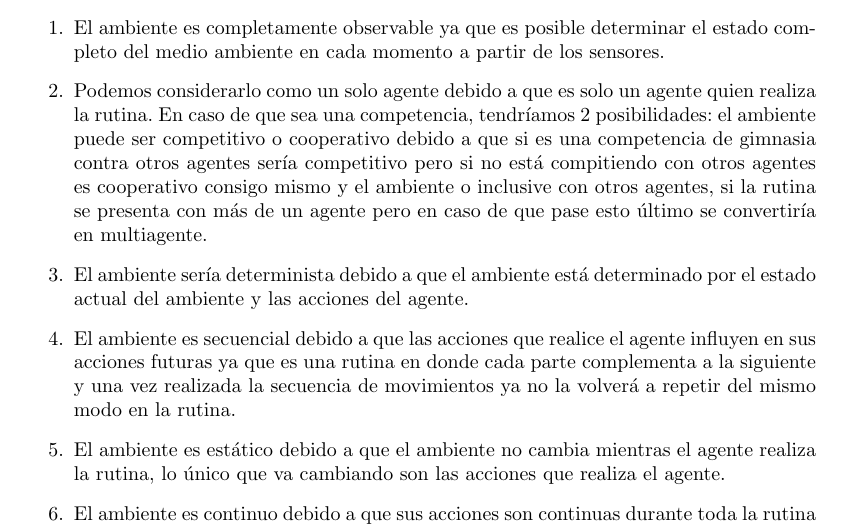
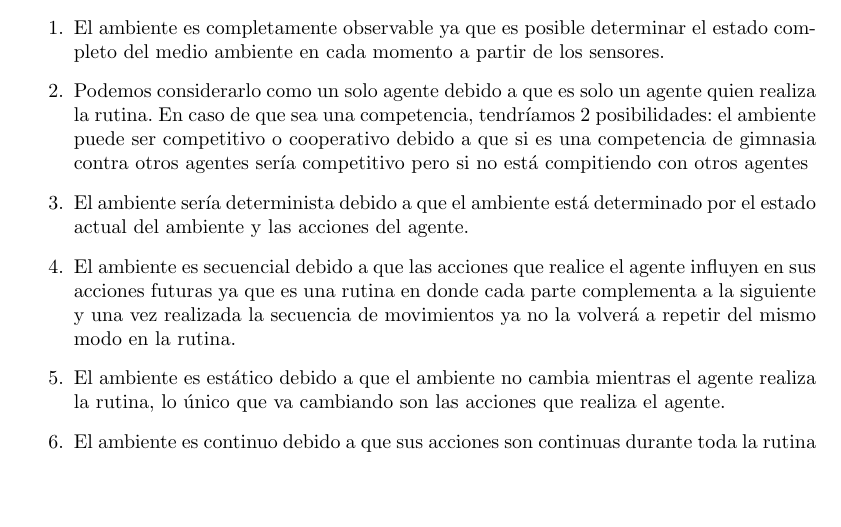
Before and after one commit to JuanEcheagaray75/Eq7-Agentes-inteligentes, a LaTeX problem sheet (tarea1/main.tex): part of page 2 of 10, cut so that both start at the same text, the shorter picture padded with empty space. Compiled offline with pdfLaTeX.

Commit message:
rm cooperativo from rutina gimnasio

```diff
--- a/tarea1/main.tex
+++ b/tarea1/main.tex
@@ -67,7 +67,7 @@
             \subsubsection{Entorno}
                 \begin{enumerate}
                     \item El ambiente es completamente observable ya que es posible determinar el estado completo del medio ambiente en cada momento a partir de los sensores.
-                    \item Podemos considerarlo como un solo agente debido a que es solo un agente quien realiza la rutina. En caso de que sea una competencia, tendríamos 2 posibilidades: el ambiente puede ser competitivo o cooperativo debido a que si es una competencia de gimnasia contra otros agentes sería competitivo pero si no está compitiendo con otros agentes es cooperativo consigo mismo y el ambiente o inclusive con otros agentes, si la rutina se presenta con más de un agente pero en caso de que pase esto último se convertiría en multiagente.
+                    \item Podemos considerarlo como un solo agente debido a que es solo un agente quien realiza la rutina. En caso de que sea una competencia, tendríamos 2 posibilidades: el ambiente puede ser competitivo o cooperativo debido a que si es una competencia de gimnasia contra otros agentes sería competitivo pero si no está compitiendo con otros agentes
                     \item El ambiente sería determinista debido a que el ambiente está determinado por el estado actual del ambiente y las acciones del agente.
                     \item El ambiente es secuencial debido a que las acciones que realice el agente influyen en sus acciones futuras ya que es una rutina en donde cada parte complementa a la siguiente y una vez realizada la secuencia de movimientos ya no la volverá a repetir del mismo modo en la rutina.
                     \item El ambiente es estático debido a que el ambiente no cambia mientras el agente realiza la rutina, lo único que va cambiando son las acciones que realiza el agente.
```
